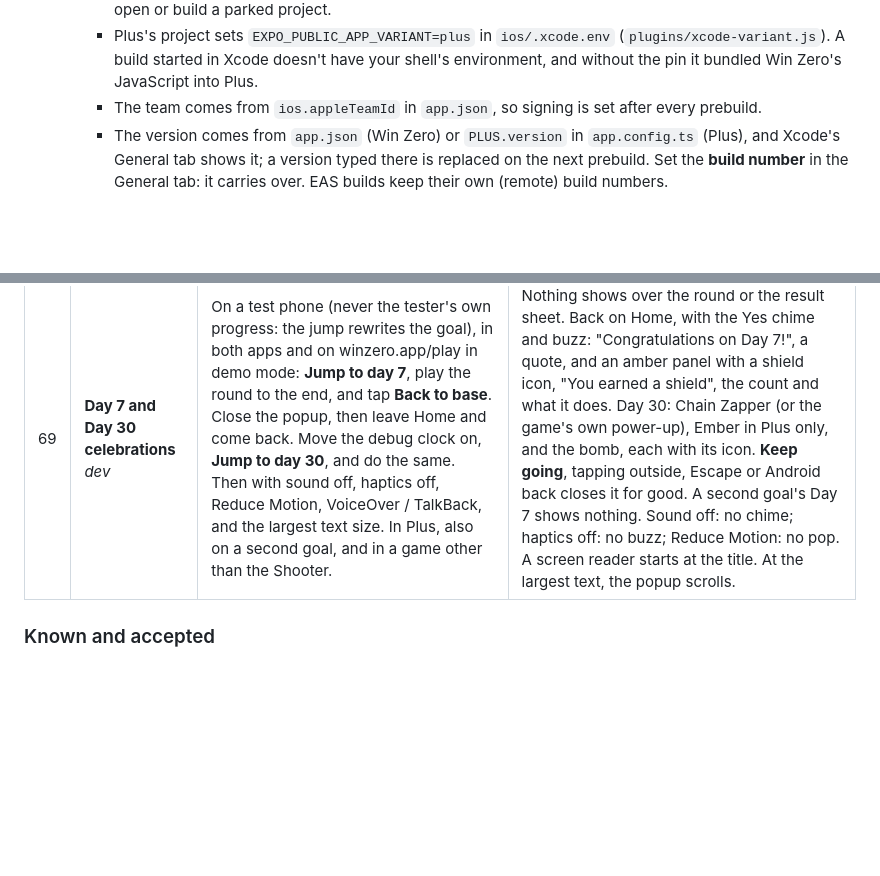
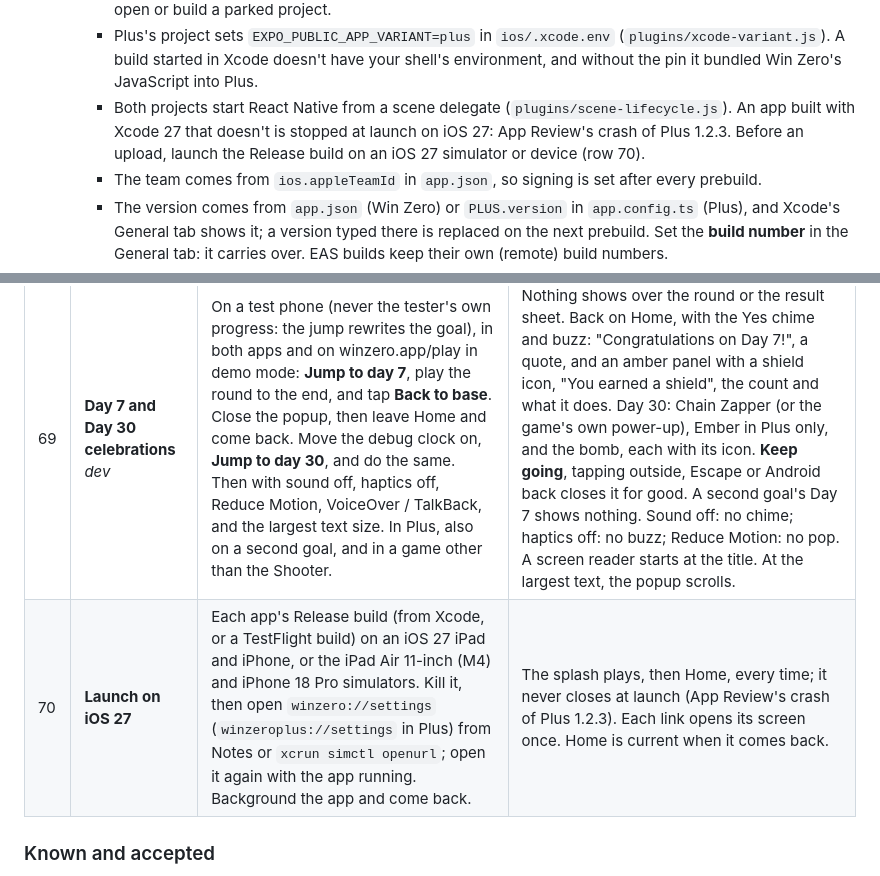
Before and after one commit to elchingon/win-zero, a Markdown page: docs/RELEASE.md, 2 parts joined by grey strips. GitHub-like rendering; blank space fills up the shorter version.

```diff
--- a/docs/RELEASE.md
+++ b/docs/RELEASE.md
@@ -314,6 +314,9 @@ variant disagree. `npm run check:variants` (also in CI) checks both apps' config
     - Plus's project sets `EXPO_PUBLIC_APP_VARIANT=plus` in `ios/.xcode.env`
       (`plugins/xcode-variant.js`). A build started in Xcode doesn't have your shell's environment,
       and without the pin it bundled Win Zero's JavaScript into Plus.
+    - Both projects start React Native from a scene delegate (`plugins/scene-lifecycle.js`). An app
+      built with Xcode 27 that doesn't is stopped at launch on iOS 27: App Review's crash of Plus
+      1.2.3. Before an upload, launch the Release build on an iOS 27 simulator or device (row 70).
     - The team comes from `ios.appleTeamId` in `app.json`, so signing is set after every prebuild.
     - The version comes from `app.json` (Win Zero) or `PLUS.version` in `app.config.ts` (Plus), and
       Xcode's General tab shows it; a version typed there is replaced on the next prebuild. Set the
@@ -510,6 +513,7 @@ and its debug tools. The others use a TestFlight, internal or `preview` build.
 | 67 | **What a store build carries** | Before each store build, `npm run check:release:ios` (or `:plus`), or read the summary `build:android:upload` prints. Install the build and open Home, then Settings. | The check passes, and its note says whether Win Zero offers the move. About has the privacy and support links and the version. Win Zero 1.2.0 shows a "+" beside Home's goal heading and a **Win Zero Plus** section in Settings, whose links open Plus's store page; **Move to Win Zero Plus** opens it too when Plus isn't installed. A Win Zero build without the store pages shows none of them. With the `preview` profile's stand-in iOS page, the check stops. |
 | 68 | **The home-screen name (Plus)** | Install Plus on the smallest phones at hand (an iPhone SE or mini, a narrow Android) with the largest text size. Look at the home screen, the app drawer, the share sheet and a notification. | "Win Zero Plus" in full, or as each launcher shortens long names. On iPhone it fits in full even at the largest size. |
 | 69 | **Day 7 and Day 30 celebrations** _dev_ | On a test phone (never the tester's own progress: the jump rewrites the goal), in both apps and on winzero.app/play in demo mode: **Jump to day 7**, play the round to the end, and tap **Back to base**. Close the popup, then leave Home and come back. Move the debug clock on, **Jump to day 30**, and do the same. Then with sound off, haptics off, Reduce Motion, VoiceOver / TalkBack, and the largest text size. In Plus, also on a second goal, and in a game other than the Shooter. | Nothing shows over the round or the result sheet. Back on Home, with the Yes chime and buzz: "Congratulations on Day 7!", a quote, and an amber panel with a shield icon, "You earned a shield", the count and what it does. Day 30: Chain Zapper (or the game's own power-up), Ember in Plus only, and the bomb, each with its icon. **Keep going**, tapping outside, Escape or Android back closes it for good. A second goal's Day 7 shows nothing. Sound off: no chime; haptics off: no buzz; Reduce Motion: no pop. A screen reader starts at the title. At the largest text, the popup scrolls. |
+| 70 | **Launch on iOS 27** | Each app's Release build (from Xcode, or a TestFlight build) on an iOS 27 iPad and iPhone, or the iPad Air 11-inch (M4) and iPhone 18 Pro simulators. Kill it, then open `winzero://settings` (`winzeroplus://settings` in Plus) from Notes or `xcrun simctl openurl`; open it again with the app running. Background the app and come back. | The splash plays, then Home, every time; it never closes at launch (App Review's crash of Plus 1.2.3). Each link opens its screen once. Home is current when it comes back. |
 
 ### Known and accepted
 - **A move can't prove it came from Win Zero on Android.** Any app can open Plus's import link
```
Also changed, not shown: CLAUDE.md (+2 -1 lines).
